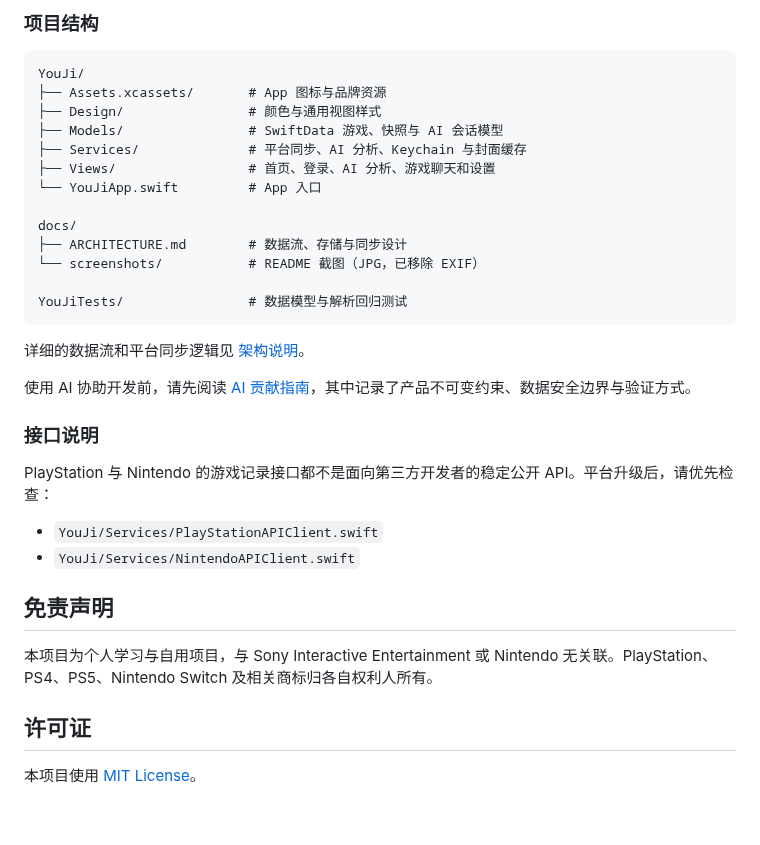
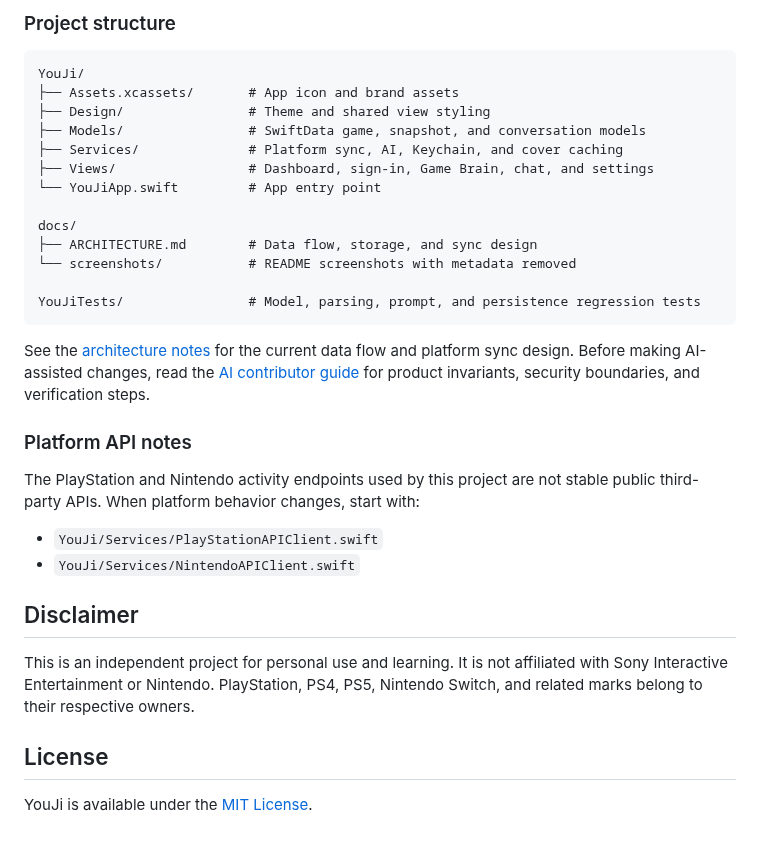
Before and after one commit to 06wj/youji, a Markdown page: README.md, the part around one of its changes. Drawn GitHub-style.

````diff
--- a/README.md
+++ b/README.md
@@ -137,37 +117,35 @@ xcodebuild \
 
-### 项目结构
+### Project structure
 
 ```text
 YouJi/
-├── Assets.xcassets/       # App 图标与品牌资源
-├── Design/                # 颜色与通用视图样式
-├── Models/                # SwiftData 游戏、快照与 AI 会话模型
-├── Services/              # 平台同步、AI 分析、Keychain 与封面缓存
-├── Views/                 # 首页、登录、AI 分析、游戏聊天和设置
-└── YouJiApp.swift         # App 入口
+├── Assets.xcassets/       # App icon and brand assets
+├── Design/                # Theme and shared view styling
+├── Models/                # SwiftData game, snapshot, and conversation models
+├── Services/              # Platform sync, AI, Keychain, and cover caching
+├── Views/                 # Dashboard, sign-in, Game Brain, chat, and settings
+└── YouJiApp.swift         # App entry point
 
 docs/
-├── ARCHITECTURE.md        # 数据流、存储与同步设计
-└── screenshots/           # README 截图（JPG，已移除 EXIF）
+├── ARCHITECTURE.md        # Data flow, storage, and sync design
+└── screenshots/           # README screenshots with metadata removed
 
-YouJiTests/                # 数据模型与解析回归测试
+YouJiTests/                # Model, parsing, prompt, and persistence regression tests
 ```
 
-详细的数据流和平台同步逻辑见 [架构说明](docs/ARCHITECTURE.md)。
+See the [architecture notes](docs/ARCHITECTURE.md) for the current data flow and platform sync design. Before making AI-assisted changes, read the [AI contributor guide](AGENTS.md) for product invariants, security boundaries, and verification steps.
 
-使用 AI 协助开发前，请先阅读 [AI 贡献指南](AGENTS.md)，其中记录了产品不可变约束、数据安全边界与验证方式。
+### Platform API notes
 
-### 接口说明
-
-PlayStation 与 Nintendo 的游戏记录接口都不是面向第三方开发者的稳定公开 API。平台升级后，请优先检查：
+The PlayStation and Nintendo activity endpoints used by this project are not stable public third-party APIs. When platform behavior changes, start with:
 
 - `YouJi/Services/PlayStationAPIClient.swift`
 - `YouJi/Services/NintendoAPIClient.swift`
 
-## 免责声明
+## Disclaimer
 
-本项目为个人学习与自用项目，与 Sony Interactive Entertainment 或 Nintendo 无关联。PlayStation、PS4、PS5、Nintendo Switch 及相关商标归各自权利人所有。
+This is an independent project for personal use and learning. It is not affiliated with Sony Interactive Entertainment or Nintendo. PlayStation, PS4, PS5, Nintendo Switch, and related marks belong to their respective owners.
 
-## 许可证
+## License
 
-本项目使用 [MIT License](LICENSE)。
+YouJi is available under the [MIT License](LICENSE).
````
Also changed, not shown: other parts of README.md (+68 -88 lines), README_ZH.md (added, +153 -0 lines), docs/screenshots/ai-chat.jpg, docs/screenshots/export.jpg.
